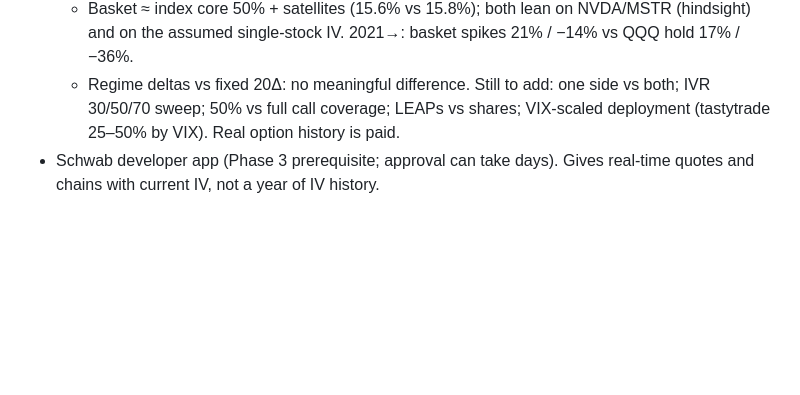
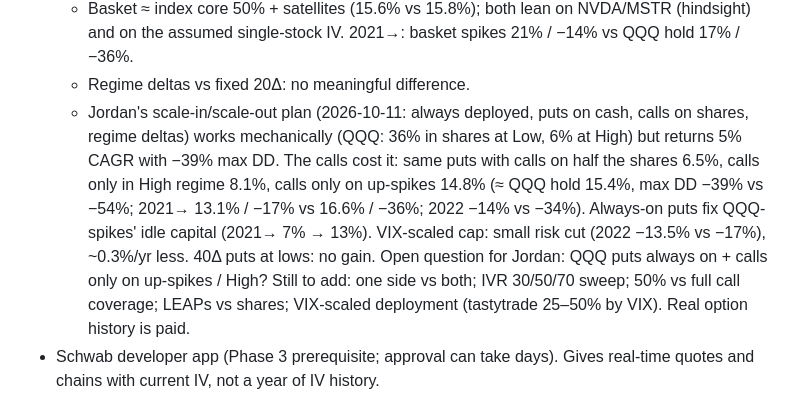
Before and after one commit to joellis7777/vol-wheel, a Markdown page: CLAUDE.md, the part around the change. GitHub-like rendering; blank space fills up the shorter version.

Commit message:
Record scale-in/scale-out backtest findings
Co-Authored-By: Claude Opus 5.5 <noreply@anthropic.com>
Claude-Session: https://claude.ai/code/session_01Atvodz8ipA7a5gyiHRgph6

```diff
--- a/CLAUDE.md
+++ b/CLAUDE.md
@@ -76,6 +76,13 @@ changes, update this list in the same change.
   - Basket ≈ index core 50% + satellites (15.6% vs 15.8%); both lean on NVDA/MSTR (hindsight) and on
     the assumed single-stock IV. 2021→: basket spikes 21% / −14% vs QQQ hold 17% / −36%.
   - Regime deltas vs fixed 20Δ: no meaningful difference.
+  - Jordan's scale-in/scale-out plan (2026-10-11: always deployed, puts on cash, calls on shares,
+    regime deltas) works mechanically (QQQ: 36% in shares at Low, 6% at High) but returns 5% CAGR
+    with −39% max DD. The calls cost it: same puts with calls on half the shares 6.5%, calls only in
+    High regime 8.1%, calls only on up-spikes 14.8% (≈ QQQ hold 15.4%, max DD −39% vs −54%; 2021→
+    13.1% / −17% vs 16.6% / −36%; 2022 −14% vs −34%). Always-on puts fix QQQ-spikes' idle capital
+    (2021→ 7% → 13%). VIX-scaled cap: small risk cut (2022 −13.5% vs −17%), ~0.3%/yr less. 40Δ puts
+    at lows: no gain. Open question for Jordan: QQQ puts always on + calls only on up-spikes / High?
   Still to add: one side vs both; IVR 30/50/70 sweep; 50% vs full call coverage; LEAPs vs shares;
   VIX-scaled deployment (tastytrade 25–50% by VIX). Real option history is paid.
 - Schwab developer app (Phase 3 prerequisite; approval can take days). Gives real-time quotes and
```
